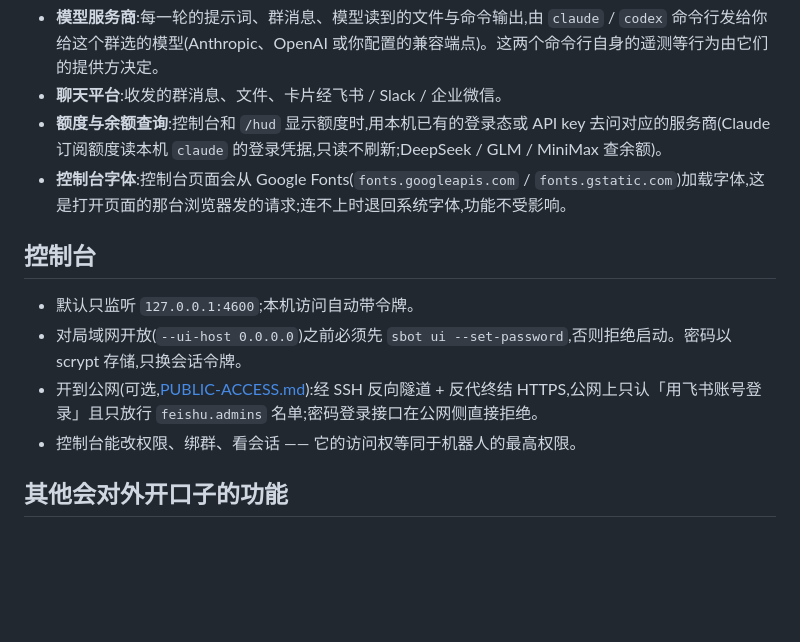
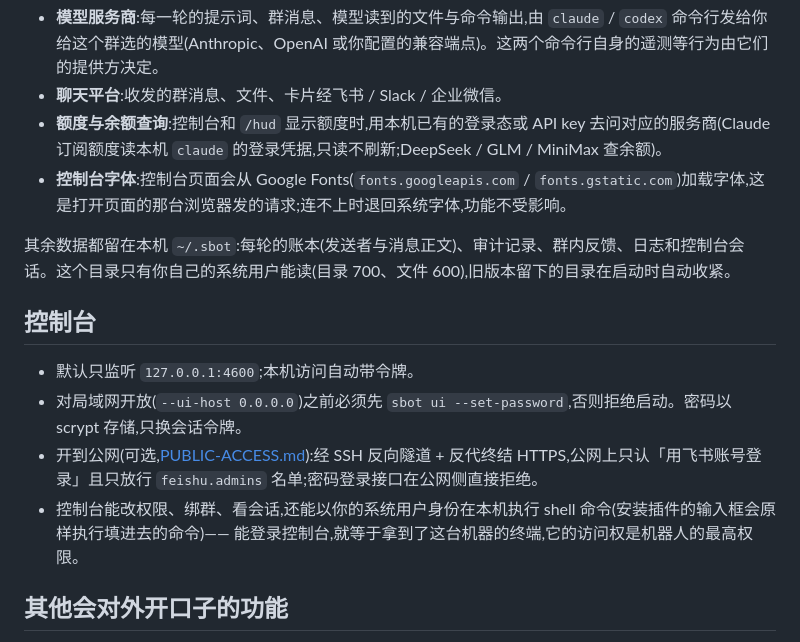
Before and after one commit to WaterTian/sintbot, a Markdown page: docs/zh-CN/security.md, the part around the change. Drawn GitHub-style; blank space fills up the shorter version.

```diff
--- a/docs/zh-CN/security.md
+++ b/docs/zh-CN/security.md
@@ -37,12 +37,14 @@ SintBot 没有自己的服务器,也不收集任何数据。会离开这台机
 - **额度与余额查询**:控制台和 `/hud` 显示额度时,用本机已有的登录态或 API key 去问对应的服务商(Claude 订阅额度读本机 `claude` 的登录凭据,只读不刷新;DeepSeek / GLM / MiniMax 查余额)。
 - **控制台字体**:控制台页面会从 Google Fonts(`fonts.googleapis.com` / `fonts.gstatic.com`)加载字体,这是打开页面的那台浏览器发的请求;连不上时退回系统字体,功能不受影响。
 
+其余数据都留在本机 `~/.sbot`:每轮的账本(发送者与消息正文)、审计记录、群内反馈、日志和控制台会话。这个目录只有你自己的系统用户能读(目录 700、文件 600),旧版本留下的目录在启动时自动收紧。
+
 ## 控制台
 
 - 默认只监听 `127.0.0.1:4600`;本机访问自动带令牌。
 - 对局域网开放(`--ui-host 0.0.0.0`)之前必须先 `sbot ui --set-password`,否则拒绝启动。密码以 scrypt 存储,只换会话令牌。
 - 开到公网(可选,[PUBLIC-ACCESS.md](../PUBLIC-ACCESS.md)):经 SSH 反向隧道 + 反代终结 HTTPS,公网上只认「用飞书账号登录」且只放行 `feishu.admins` 名单;密码登录接口在公网侧直接拒绝。
-- 控制台能改权限、绑群、看会话 —— 它的访问权等同于机器人的最高权限。
+- 控制台能改权限、绑群、看会话,还能以你的系统用户身份在本机执行 shell 命令(安装插件的输入框会原样执行填进去的命令)—— 能登录控制台,就等于拿到了这台机器的终端,它的访问权是机器人的最高权限。
 
 ## 其他会对外开口子的功能
 
```
Also changed, not shown: docs/security.md (+3 -1 lines).
